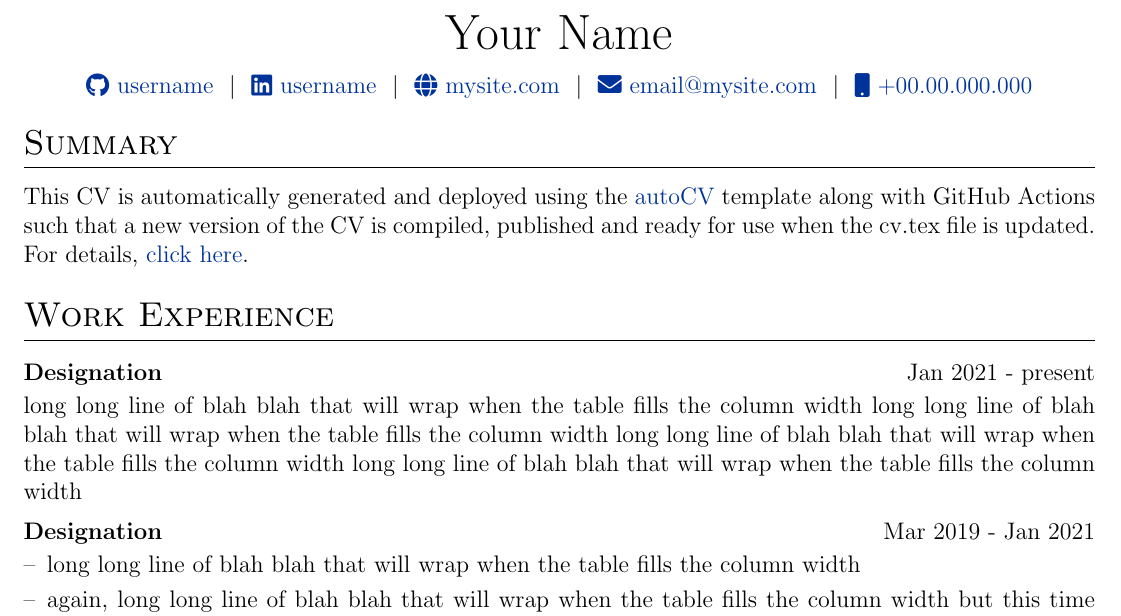
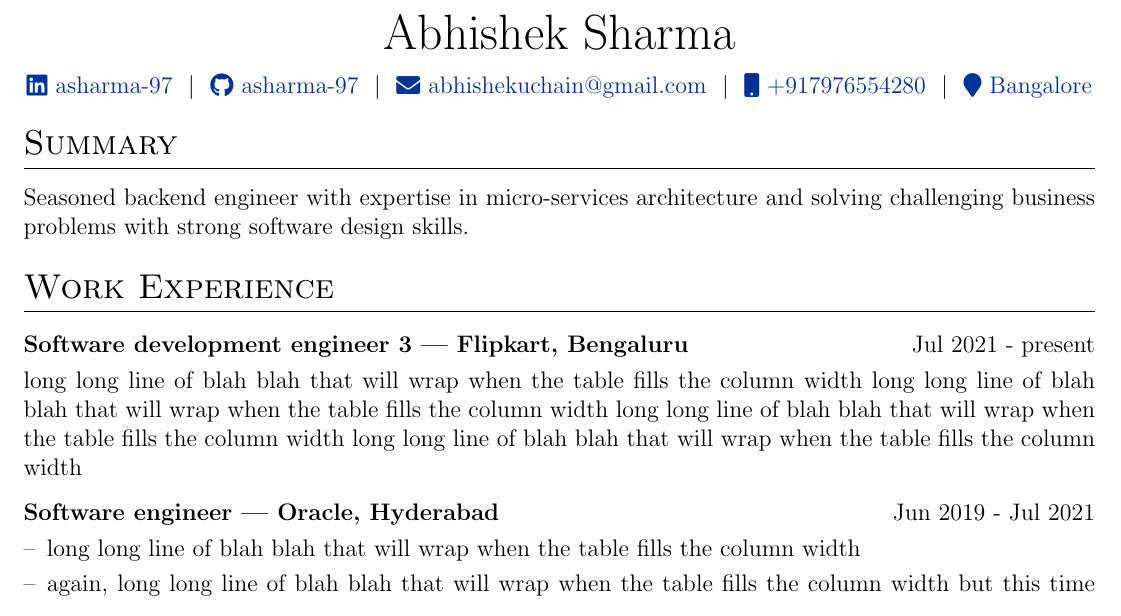
Before and after one commit to asharma-97/resume, a LaTeX CV (cv.tex): part of the page, cut at the place of the change. Compiled offline with pdfLaTeX.

Commit message:
Update cv.tex

```diff
--- a/cv.tex
+++ b/cv.tex
@@ -142,12 +116,12 @@
 % \end{tabularx}
 
 \begin{tabularx}{\linewidth}{@{} C @{}}
-\Huge{Your Name} \\[7.5pt]
-\href{https://github.com/username}{\raisebox{-0.05\height}\faGithub\ username} \ $|$ \
-\href{https://linkedin.com/in/username}{\raisebox{-0.05\height}\faLinkedin\ username} \ $|$ \
-\href{https://mysite.com}{\raisebox{-0.05\height}\faGlobe \ mysite.com} \ $|$ \
-\href{mailto:email@mysite.com}{\raisebox{-0.05\height}\faEnvelope \ email@mysite.com} \ $|$ \
-\href{tel:+000000000000}{\raisebox{-0.05\height}\faMobile \ +00.00.000.000} \\
+\Huge{Abhishek Sharma} \\[7.5pt]
+\href{https://www.linkedin.com/in/asharma-97/}{\raisebox{-0.05\height}\faLinkedin\ asharma-97} \ $|$ \
+\href{https://github.com/asharma-97}{\raisebox{-0.05\height}\faGithub\ asharma-97} \ $|$ \
+\href{mailto:abhishekuchain@gmail.com}{\raisebox{-0.05\height}\faEnvelope \ abhishekuchain@gmail.com} \ $|$ \
+\href{tel:+917976554280}{\raisebox{-0.05\height}\faMobile \ +917976554280} \ $|$ \
+\href{https://www.google.com/maps/place/Bengaluru,+Karnataka/@12.9542802,77.4661308,11z/}{\raisebox{-0.05\height}\faMapMarker \ Bangalore} \\
 \end{tabularx}
 
 %----------------------------------------------------------------------------------------
@@ -156,20 +130,27 @@
 
 %Interests/ Keywords/ Summary
 \section{Summary}
-This CV is automatically generated and deployed using the \href{https://github.com/jitinnair1/autoCV}{autoCV} template along with GitHub Actions such that a new version of the CV is compiled, published and ready for use when the cv.tex file is updated. For details, \href{https://github.com/jitinnair1/autoCV}{click here}.
+Seasoned backend engineer with expertise in micro-services architecture and solving challenging business problems with strong software design skills.
 
 %Experience
 \section{Work Experience}
 
-\begin{jobshort}{Designation}{Jan 2021 - present}
-long long line of blah blah that will wrap when the table fills the column width long long line of blah blah that will wrap when the table fills the column width long long line of blah blah that will wrap when the table fills the column width long long line of blah blah that will wrap when the table fills the column width
-\end{jobshort}
+\begin{tabularx}{\linewidth}{ @{}l r@{} }
+\textbf{Software development engineer 3 | Flipkart, Bengaluru} & \hfill Jul 2021 - present \\[3.75pt]
+\multicolumn{2}{@{}X@{}}{long long line of blah blah that will wrap when the table fills the column width long long line of blah blah that will wrap when the table fills the column width long long line of blah blah that will wrap when the table fills the column width long long line of blah blah that will wrap when the table fills the column width}  \\
+\end{tabularx}
 
-
-\begin{joblong}{Designation}{Mar 2019 - Jan 2021}
-\item long long line of blah blah that will wrap when the table fills the column width
-\item again, long long line of blah blah that will wrap when the table fills the column width but this time even more long long line of blah blah. again, long long line of blah blah that will wrap when the table fills the column width but this time even more long long line of blah blah
-\end{joblong}
+\begin{tabularx}{\linewidth}{ @{}l r@{} }
+\textbf{Software engineer | Oracle, Hyderabad} & \hfill Jun 2019 - Jul 2021 \\[3.75pt]
+\multicolumn{2}{@{}X@{}}{
+\begin{minipage}[t]{\linewidth}
+    \begin{itemize}[nosep,after=\strut, leftmargin=1em, itemsep=3pt]
+        \item[--] long long line of blah blah that will wrap when the table fills the column width
+        \item[--] again, long long line of blah blah that will wrap when the table fills the column width but this time even more long long line of blah blah. again, long long line of blah blah that will wrap when the table fills the column width but this time even more long long line of blah blah
+    \end{itemize}
+    \end{minipage}
+}
+\end{tabularx}
 
 %Projects
 \section{Projects}
```
Also changed, not shown: cv.tex (28 more changed lines).
